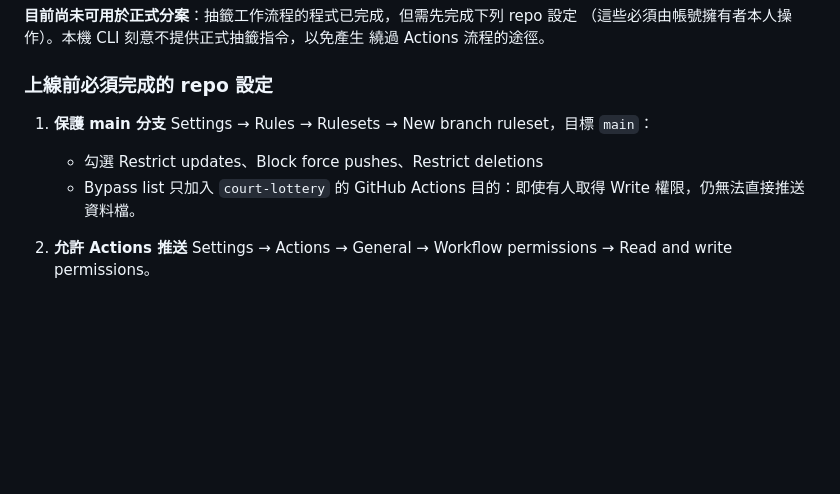
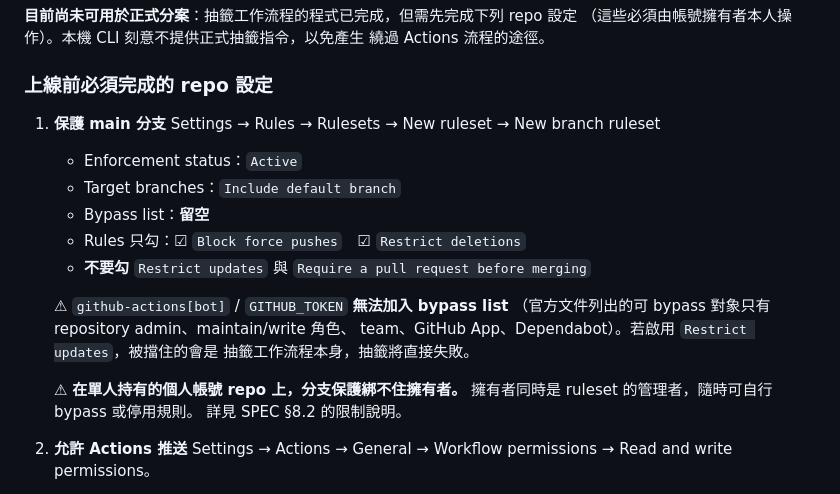
Before and after one commit to Caf555/selection, a Markdown page: README.md, the part around the change. Rendered like a GitHub page; blank space fills up the shorter version.

```diff
--- a/README.md
+++ b/README.md
@@ -28,10 +28,21 @@
 ### 上線前必須完成的 repo 設定
 
 1. **保護 main 分支**
-   Settings → Rules → Rulesets → New branch ruleset，目標 `main`：
-   - 勾選 Restrict updates、Block force pushes、Restrict deletions
-   - Bypass list 只加入 `court-lottery` 的 GitHub Actions
-   目的：即使有人取得 Write 權限，仍無法直接推送資料檔。
+   Settings → Rules → Rulesets → New ruleset → New branch ruleset
+   - Enforcement status：`Active`
+   - Target branches：`Include default branch`
+   - Bypass list：**留空**
+   - Rules 只勾：☑ `Block force pushes`　☑ `Restrict deletions`
+   - **不要勾** `Restrict updates` 與 `Require a pull request before merging`
+
+   ⚠ `github-actions[bot]` / `GITHUB_TOKEN` **無法加入 bypass list**
+   （官方文件列出的可 bypass 對象只有 repository admin、maintain/write 角色、
+   team、GitHub App、Dependabot）。若啟用 `Restrict updates`，被擋住的會是
+   抽籤工作流程本身，抽籤將直接失敗。
+
+   ⚠ **在單人持有的個人帳號 repo 上，分支保護綁不住擁有者。**
+   擁有者同時是 ruleset 的管理者，隨時可自行 bypass 或停用規則。
+   詳見 SPEC §8.2 的限制說明。
 
 2. **允許 Actions 推送**
    Settings → Actions → General → Workflow permissions → Read and write permissions。
```
Also changed, not shown: SPEC.md (+33 -5 lines).
